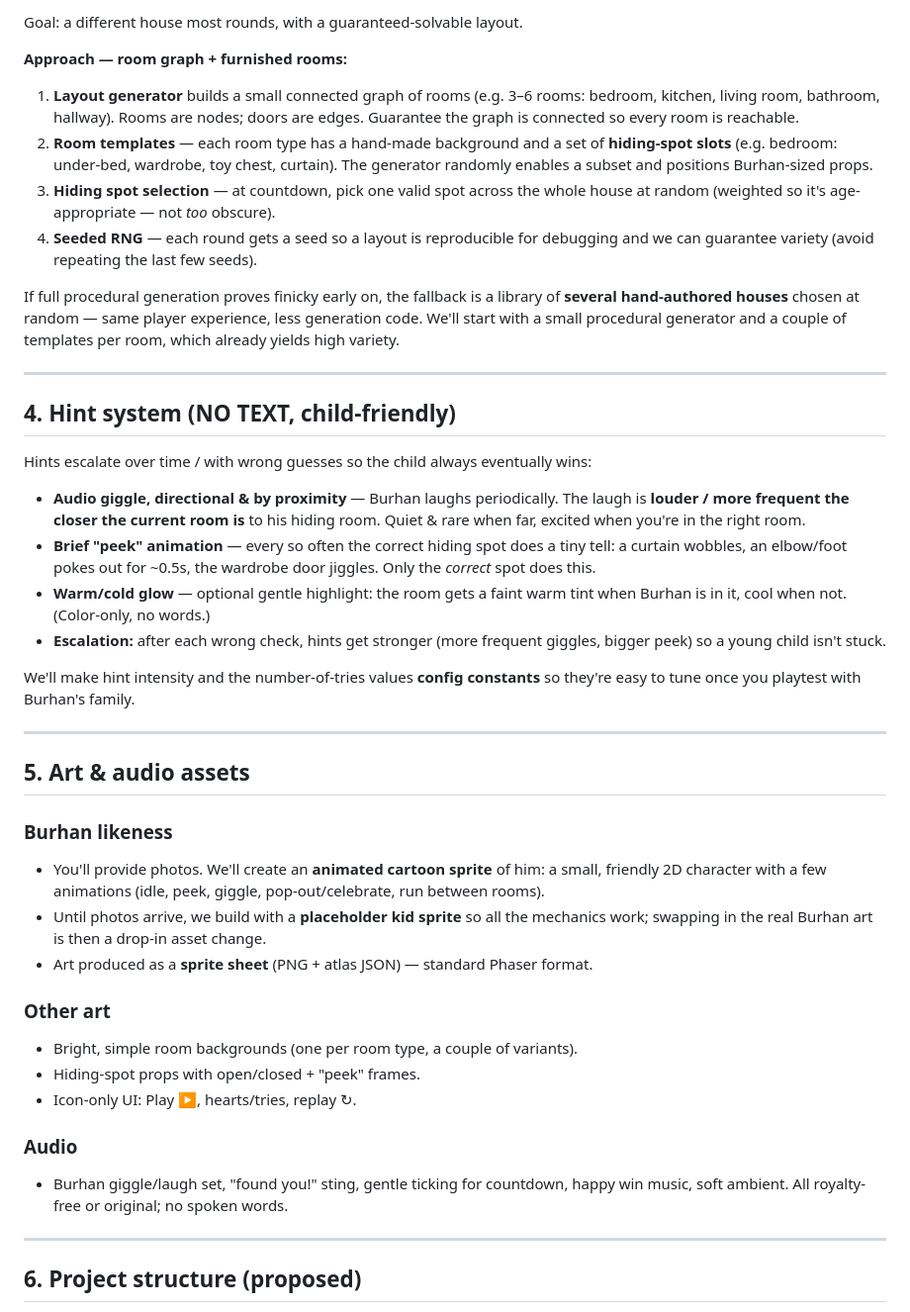
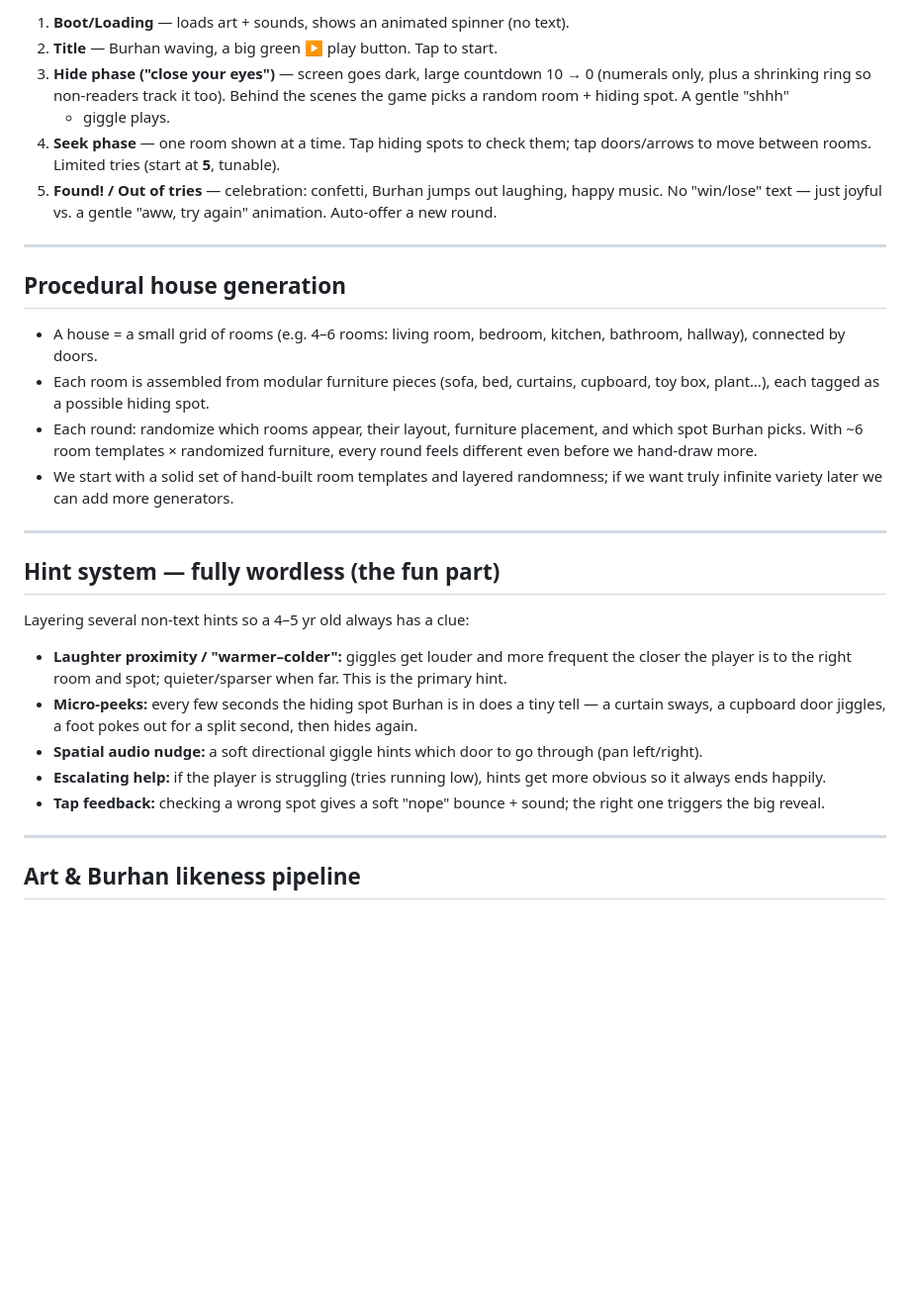
Before and after one commit to FarazBukhari/hide-n-seek, a Markdown page: PLAN.md, the part around one of its changes. Shown at 99% size. GitHub-like rendering; blank space fills up the shorter version.

Commit message:
Align game plan with previous-session design

```diff
--- a/PLAN.md
+++ b/PLAN.md
@@ -74,65 +29,50 @@ All transitions are tap-driven with audio feedback. No reading required.
 
-Goal: a different house most rounds, with a guaranteed-solvable layout.
-
-**Approach — room graph + furnished rooms:**
-1. **Layout generator** builds a small connected graph of rooms (e.g. 3–6 rooms:
-   bedroom, kitchen, living room, bathroom, hallway). Rooms are nodes; doors are
-   edges. Guarantee the graph is connected so every room is reachable.
-2. **Room templates** — each room type has a hand-made background and a set of
-   **hiding-spot slots** (e.g. bedroom: under-bed, wardrobe, toy chest, curtain).
-   The generator randomly enables a subset and positions Burhan-sized props.
-3. **Hiding spot selection** — at countdown, pick one valid spot across the whole
-   house at random (weighted so it's age-appropriate — not *too* obscure).
-4. **Seeded RNG** — each round gets a seed so a layout is reproducible for
-   debugging and we can guarantee variety (avoid repeating the last few seeds).
-
-If full procedural generation proves finicky early on, the fallback is a library
-of **several hand-authored houses** chosen at random — same player experience,
-less generation code. We'll start with a small procedural generator and a couple
-of templates per room, which already yields high variety.
+1. **Boot/Loading** — loads art + sounds, shows an animated spinner (no text).
+2. **Title** — Burhan waving, a big green ▶ play button. Tap to start.
+3. **Hide phase ("close your eyes")** — screen goes dark, large countdown
+   10 → 0 (numerals only, plus a shrinking ring so non-readers track it too).
+   Behind the scenes the game picks a random room + hiding spot. A gentle "shhh"
+   + giggle plays.
+4. **Seek phase** — one room shown at a time. Tap hiding spots to check them; tap
+   doors/arrows to move between rooms. Limited tries (start at **5**, tunable).
+5. **Found! / Out of tries** — celebration: confetti, Burhan jumps out laughing,
+   happy music. No "win/lose" text — just joyful vs. a gentle "aww, try again"
+   animation. Auto-offer a new round.
 
 ---
 
-## 4. Hint system (NO TEXT, child-friendly)
+## Procedural house generation
 
-Hints escalate over time / with wrong guesses so the child always eventually wins:
-
-- **Audio giggle, directional & by proximity** — Burhan laughs periodically. The
-  laugh is **louder / more frequent the closer the current room is** to his
-  hiding room. Quiet & rare when far, excited when you're in the right room.
-- **Brief "peek" animation** — every so often the correct hiding spot does a
-  tiny tell: a curtain wobbles, an elbow/foot pokes out for ~0.5s, the wardrobe
-  door jiggles. Only the *correct* spot does this.
-- **Warm/cold glow** — optional gentle highlight: the room gets a faint warm tint
-  when Burhan is in it, cool when not. (Color-only, no words.)
-- **Escalation:** after each wrong check, hints get stronger (more frequent
-  giggles, bigger peek) so a young child isn't stuck.
-
-We'll make hint intensity and the number-of-tries values **config constants** so
-they're easy to tune once you playtest with Burhan's family.
+- A house = a small grid of rooms (e.g. 4–6 rooms: living room, bedroom,
+  kitchen, bathroom, hallway), connected by doors.
+- Each room is assembled from modular furniture pieces (sofa, bed, curtains,
+  cupboard, toy box, plant…), each tagged as a possible hiding spot.
+- Each round: randomize which rooms appear, their layout, furniture placement,
+  and which spot Burhan picks. With ~6 room templates × randomized furniture,
+  every round feels different even before we hand-draw more.
+- We start with a solid set of hand-built room templates and layered randomness;
+  if we want truly infinite variety later we can add more generators.
 
 ---
 
-## 5. Art & audio assets
+## Hint system — fully wordless (the fun part)
 
-### Burhan likeness
-- You'll provide photos. We'll create an **animated cartoon sprite** of him:
-  a small, friendly 2D character with a few animations (idle, peek, giggle,
-  pop-out/celebrate, run between rooms).
-- Until photos arrive, we build with a **placeholder kid sprite** so all the
-  mechanics work; swapping in the real Burhan art is then a drop-in asset change.
-- Art produced as a **sprite sheet** (PNG + atlas JSON) — standard Phaser format.
+Layering several non-text hints so a 4–5 yr old always has a clue:
 
-### Other art
-- Bright, simple room backgrounds (one per room type, a couple of variants).
-- Hiding-spot props with open/closed + "peek" frames.
-- Icon-only UI: Play ▶, hearts/tries, replay ↻.
-
-### Audio
-- Burhan giggle/laugh set, "found you!" sting, gentle ticking for countdown,
-  happy win music, soft ambient. All royalty-free or original; no spoken words.
+- **Laughter proximity / "warmer–colder":** giggles get louder and more frequent
+  the closer the player is to the right room and spot; quieter/sparser when far.
+  This is the primary hint.
+- **Micro-peeks:** every few seconds the hiding spot Burhan is in does a tiny
+  tell — a curtain sways, a cupboard door jiggles, a foot pokes out for a split
+  second, then hides again.
+- **Spatial audio nudge:** a soft directional giggle hints which door to go
+  through (pan left/right).
+- **Escalating help:** if the player is struggling (tries running low), hints get
+  more obvious so it always ends happily.
+- **Tap feedback:** checking a wrong spot gives a soft "nope" bounce + sound; the
+  right one triggers the big reveal.
 
 ---
 
-## 6. Project structure (proposed)
+## Art & Burhan likeness pipeline
 
```
Also changed, not shown: other parts of PLAN.md (+52 -124 lines).
